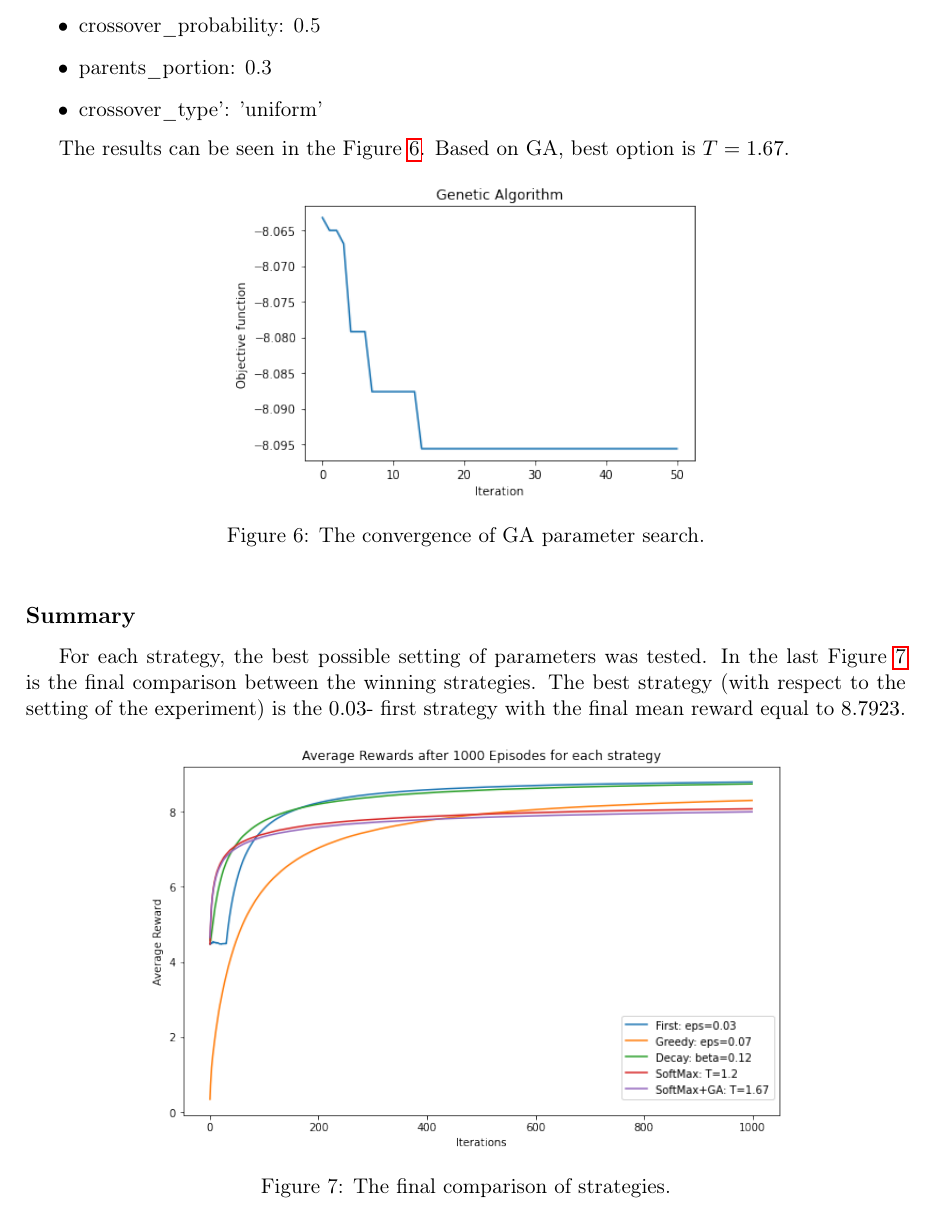
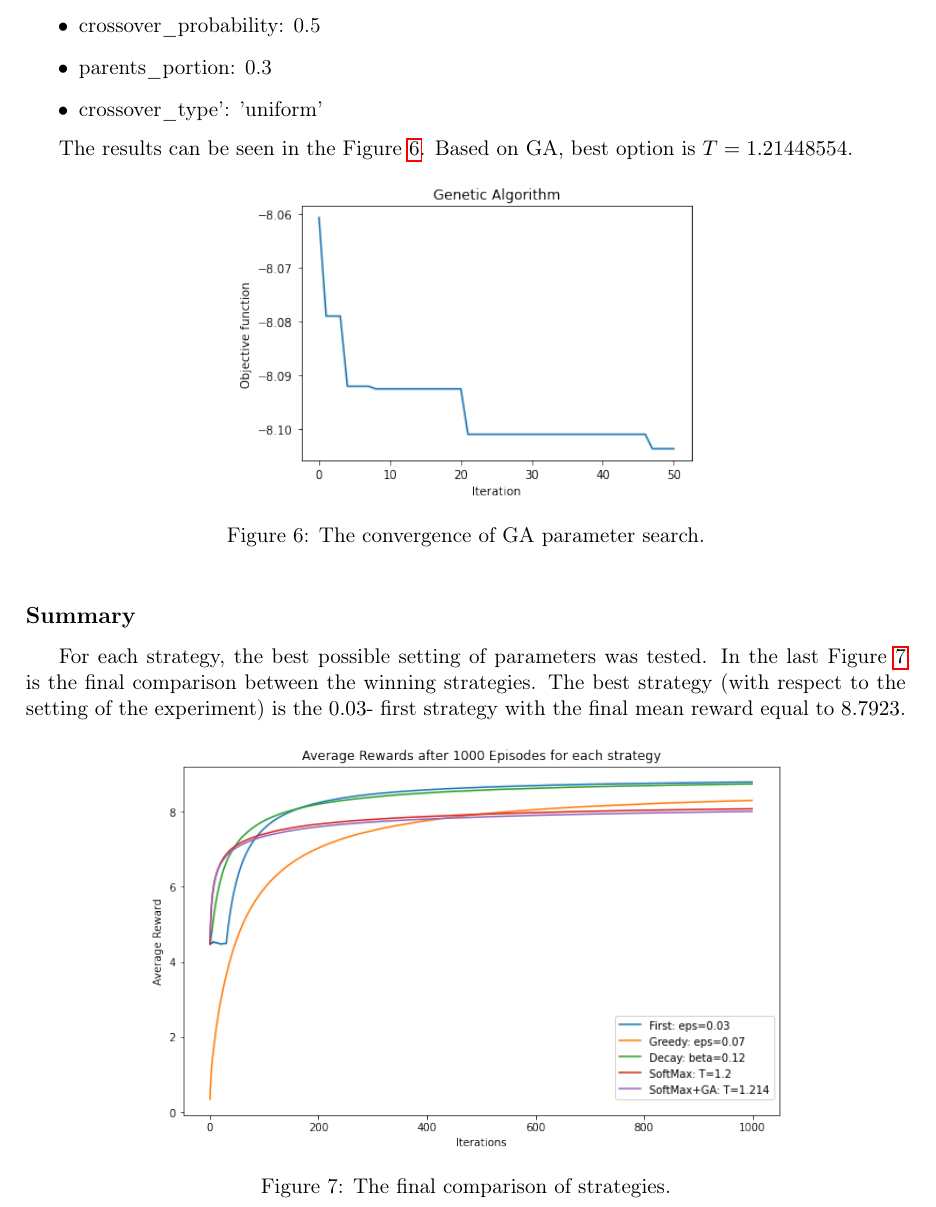
Before and after one commit to lhotaane/MultiArmedBandit, a LaTeX paper (protocol/HEUR2022_Lhotakova.tex): part of page 8 of 9, cut so that both start at the same text. Compiled offline with pdfLaTeX.

Commit message:
final version

```diff
--- a/protocol/HEUR2022_Lhotakova.tex
+++ b/protocol/HEUR2022_Lhotakova.tex
@@ -205,7 +205,7 @@ Additionally, a different approach, the genetic algorithms, was tried. The genet
  	\item crossover\_type': 'uniform'
  \end{itemize}
 
-The results can be seen in the Figure \ref{fig::gaO}. Based on GA, best option is $T=1.67$.
+The results can be seen in the Figure \ref{fig::gaO}. Based on GA, best option is $T=1.21448554$.
 
 \begin{figure}[h]
 	\centering
```
Also changed, not shown: protocol/HEUR2022_Lhotakova.pdf, protocol/ga1.png, protocol/summary.png, 3 other files.
